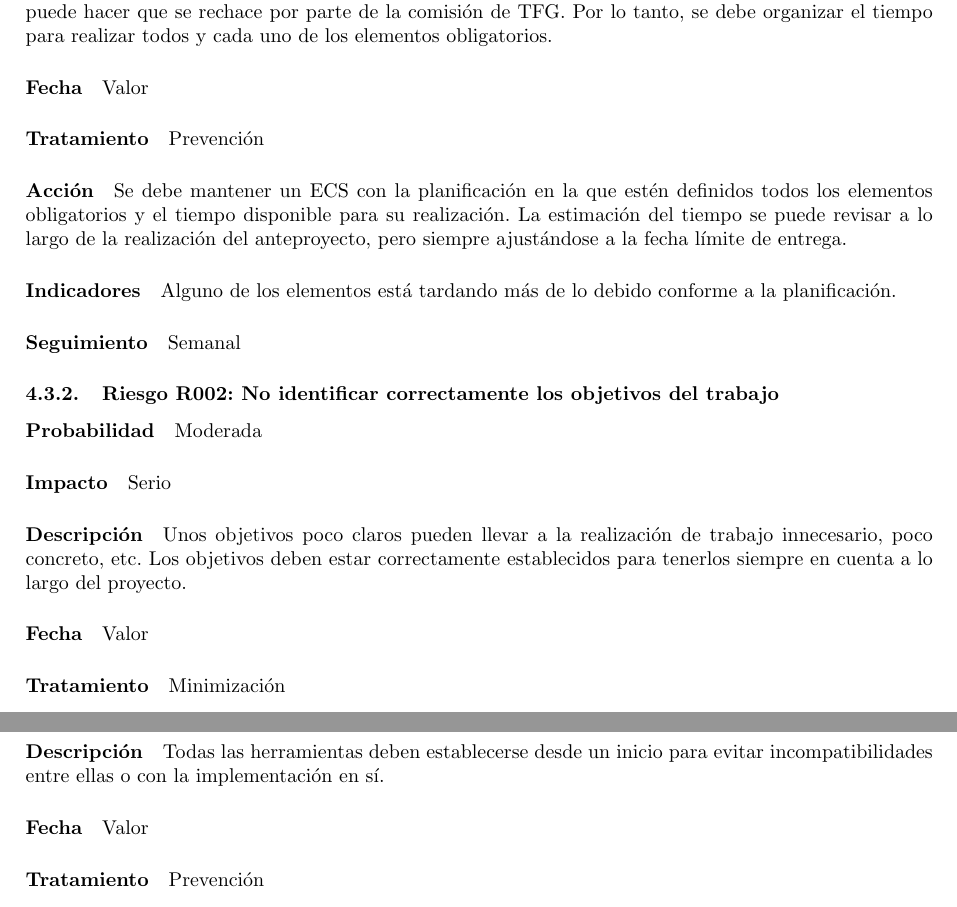
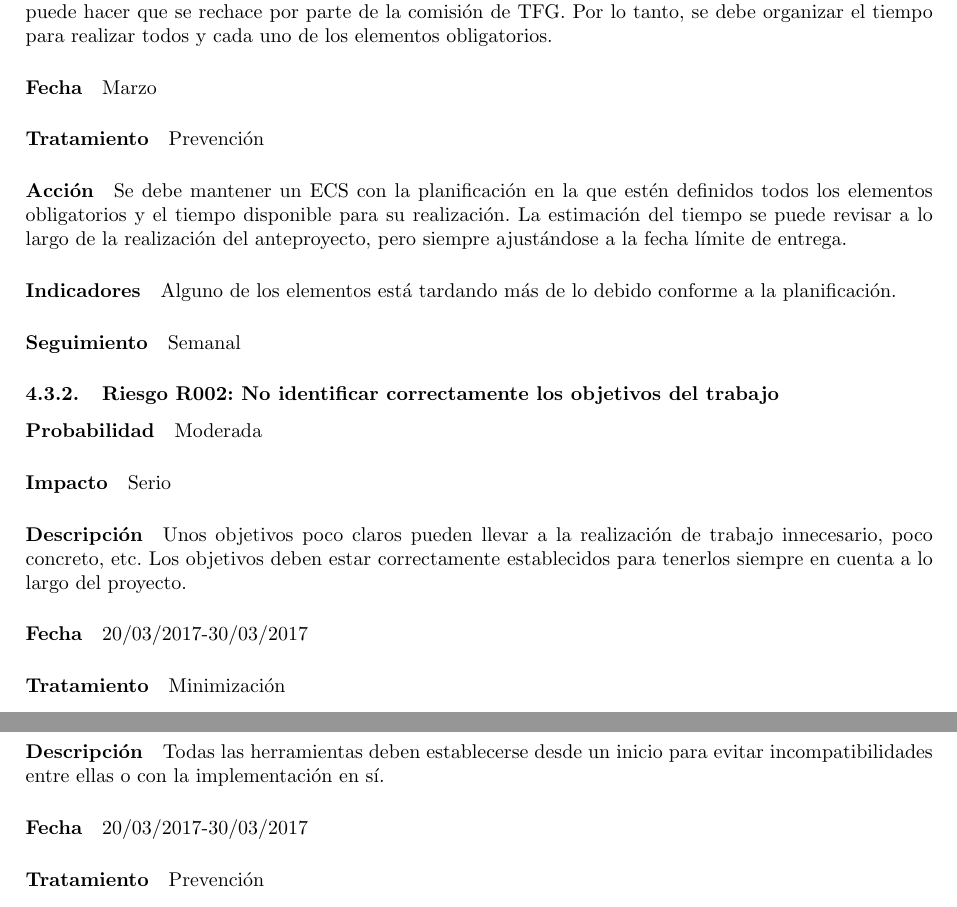
Before and after one commit to samuelss1996/EnSo, a LaTeX document (documento/p7_riesgosTFG.tex): two parts of pages 6 and 8 of 14, joined at a grey line, cut so that both start at the same text. Compiled offline with pdfLaTeX.

Commit message:
Actualizadas fechas de los riesgos 1-6

```diff
--- a/documento/p7_riesgosTFG.tex
+++ b/documento/p7_riesgosTFG.tex
@@ -98,7 +98,7 @@ No llevar un registro concreto de validación puede desembocar en una entrega in
 				\paragraph{Probabilidad} Moderada
 				\paragraph{Impacto}	Catastrófico
 				\paragraph{Descripción} El hecho de que falte algún apartado o existan errores en la realización del documento puede hacer que se rechace por parte de la comisión de TFG. Por lo tanto, se debe organizar el tiempo para realizar todos y cada uno de los elementos obligatorios.
-				\paragraph{Fecha} Valor %Cuando puede producirse el riesgo. Ver el Gantt de Rabenso
+				\paragraph{Fecha} Marzo %Cuando puede producirse el riesgo. Ver el Gantt de Rabenso
 				\paragraph{Tratamiento} Prevención %Minimización o prevención
 				\paragraph{Acción} Se debe mantener un ECS con la planificación en la que estén definidos todos los elementos obligatorios y el tiempo disponible para su realización. La estimación del tiempo se puede revisar a lo largo de la realización del anteproyecto, pero siempre ajustándose a la fecha límite de entrega. %Descripción del tratamiento
 				\paragraph{Indicadores} Alguno de los elementos está tardando más de lo debido conforme a la planificación. %Que nos puede indicar que se está produciendo el riesgo
@@ -108,7 +108,7 @@ No llevar un registro concreto de validación puede desembocar en una entrega in
 				\paragraph{Probabilidad} Moderada
 				\paragraph{Impacto}	Serio
 				\paragraph{Descripción} Unos objetivos poco claros pueden llevar a la realización de trabajo innecesario, poco concreto, etc. Los objetivos deben estar correctamente establecidos para tenerlos siempre en cuenta a lo largo del proyecto.
-				\paragraph{Fecha} Valor %Cuando puede producirse el riesgo. Ver el Gantt de Rabenso
+				\paragraph{Fecha} 20/03/2017-30/03/2017 %Cuando puede producirse el riesgo. Ver el Gantt de Rabenso
 				\paragraph{Tratamiento} Minimización %Minimización o prevención
 				\paragraph{Acción} Definición de los objetivos en un ECS y revisión de los mismos con el tutor asignado. %Descripción del tratamiento
 				\paragraph{Indicadores} No se tiene claro el proceso a seguir en alguna de las fases de realización del trabajo. %Que nos puede indicar que se está produciendo el riesgo
@@ -146,7 +146,7 @@ No llevar un registro concreto de validación puede desembocar en una entrega in
 				\paragraph{Probabilidad} Moderada
 				\paragraph{Impacto}	Serio
 				\paragraph{Descripción} Todas las herramientas deben establecerse desde un inicio para evitar incompatibilidades entre ellas o con la implementación en sí.
-				\paragraph{Fecha} Valor %Cuando puede producirse el riesgo. Ver el Gantt de Rabenso
+				\paragraph{Fecha} 20/03/2017-30/03/2017 %Cuando puede producirse el riesgo. Ver el Gantt de Rabenso
 				\paragraph{Tratamiento} Prevención %Minimización o prevención
 				\paragraph{Acción} Realizar un estudio de todas las herramientas a usar, así como un proyecto de prueba para su interoperabilidad. Además, se mantendrán como ECS todas las versiones usadas para que la versión utilizada sea recuperable y transferible en cualquier momento. %Descripción del tratamiento
 				\paragraph{Indicadores} Errores en las pruebas de integración. %Que nos puede indicar que se está produciendo el riesgo
```
Also changed, not shown: documento/p7_riesgosTFG.tex (8 more changed lines).
